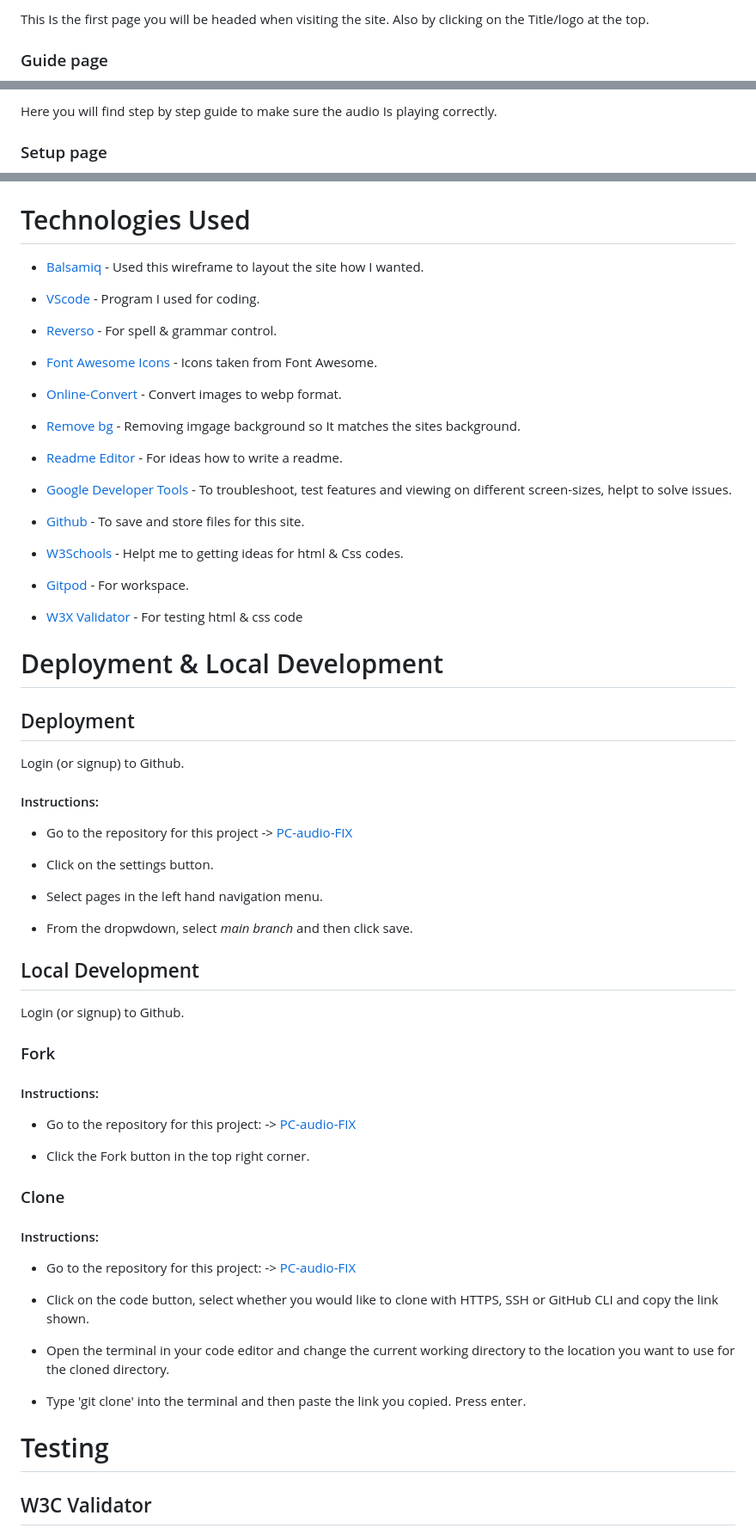
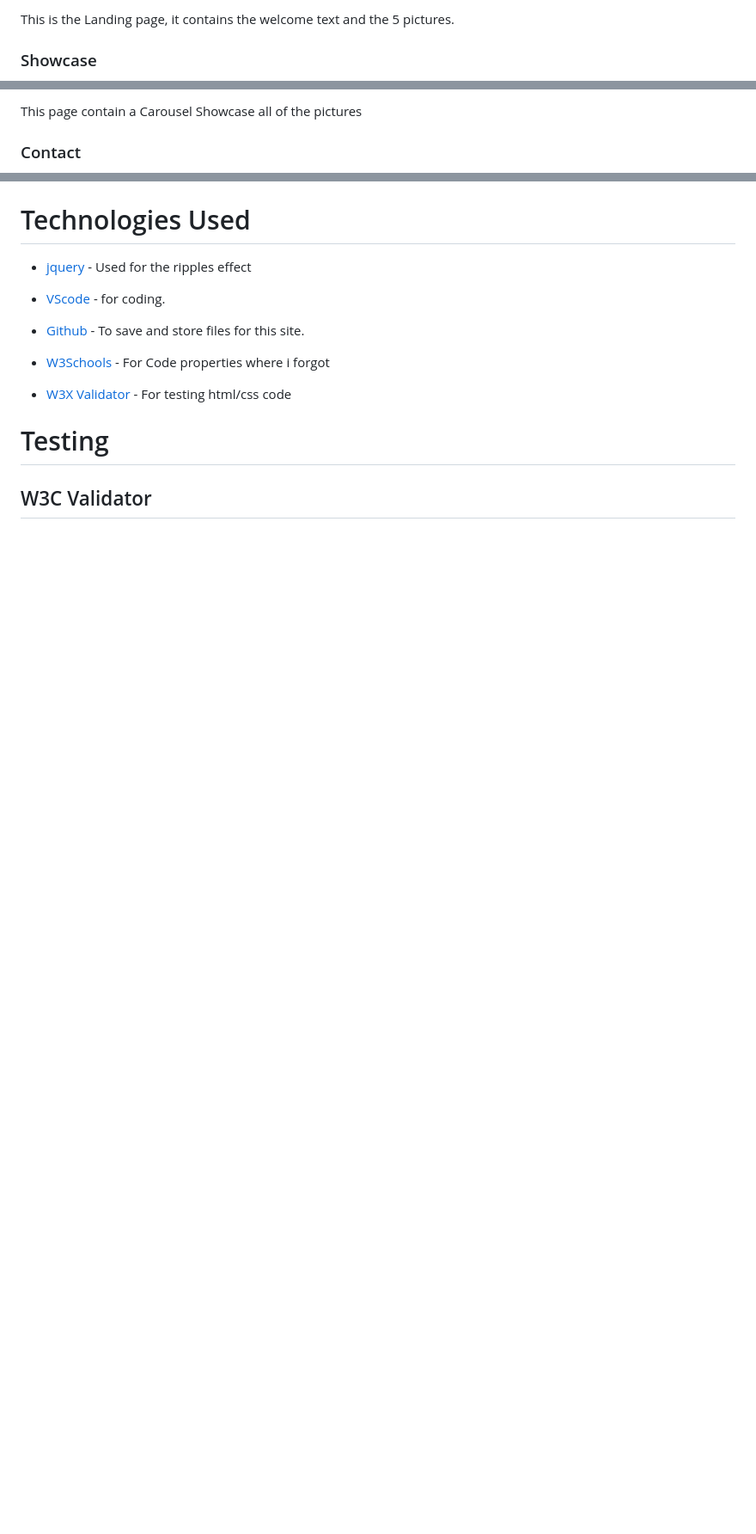
Before and after one commit to ozz1webdev/codeproject1, a Markdown page: README.md, 3 parts joined by grey strips. Shown at 86% size. Drawn GitHub-style; blank space fills up the shorter version.

```diff
--- a/README.md
+++ b/README.md
@@ -87,5 +79,5 @@ Implement a forum so users can communicate with other users.
 
-This Is the first page you will be headed when visiting the site. Also by clicking on the Title/logo at the top.
+This is the Landing page, it contains the welcome text and the 5 pictures.
 
-### Guide page
+### Showcase
 
@@ -93,5 +85,5 @@ This Is the first page you will be headed when visiting the site. Also by clicki
 
-Here you will find step by step guide to make sure the audio Is playing correctly.
+This page contain a Carousel Showcase all of the pictures
 
-### Setup page
+### Contact
 
@@ -141,69 +107,15 @@ https://github.com/j0hanz/PC-audio-FIX/assets/159924955/bb7bc065-1ffe-4ebc-814a-
 
 # Technologies Used
 
-* [Balsamiq](https://balsamiq.com/) - Used this wireframe to layout the site how I wanted.
+* [jquery](https://jquery.com/) - Used for the ripples effect
 
-* [VScode](https://code.visualstudio.com/) - Program I used for coding.
-
-* [Reverso](https://www.reverso.net/spell-checker/english-spelling-grammar/) - For spell & grammar control.
-
-* [Font Awesome Icons](https://fontawesome.com/icons) - Icons taken from Font Awesome.
-
-* [Online-Convert](https://image.online-convert.com/convert-to-webp) - Convert images to webp format.
-
-* [Remove bg](https://www.remove.bg/upload) - Removing imgage background so It matches the sites background.
-
-* [Readme Editor](https://readme.so/editor) - For ideas how to write a readme.
-
-* [Google Developer Tools](https://developers.google.com/web/tools) - To troubleshoot, test features and viewing on different screen-sizes, helpt to solve issues.
+* [VScode](https://code.visualstudio.com/) - for coding.
 
 * [Github](https://github.com/) - To save and store files for this site.
 
-* [W3Schools](https://www.w3schools.com/html/default.asp) - Helpt me to getting ideas for html & Css codes.
+* [W3Schools](https://www.w3schools.com/html/default.asp) - For Code properties where i forgot
 
-* [Gitpod](https://www.gitpod.io/) - For workspace.
-
-* [W3X Validator](https://validator.w3.org/) - For testing html & css code
-
-# Deployment & Local Development
-
-## Deployment
-
-Login (or signup) to Github.
-
-#### Instructions:
-
-* Go to the repository for this project -> [PC-audio-FIX](https://github.com/j0hanz/PC-audio-FIX)
-
-* Click on the settings button.
-
-* Select pages in the left hand navigation menu.
-
-* From the dropwdown, select *main branch* and then click save.
-
-## Local Development
-
-Login (or signup) to Github.
-
-### Fork
-
-#### Instructions:
-
-* Go to the repository for this project: -> [PC-audio-FIX](https://github.com/j0hanz/PC-audio-FIX)
-
-* Click the Fork button in the top right corner.
-
-### Clone
-
-#### Instructions:
-
-* Go to the repository for this project: -> [PC-audio-FIX](https://github.com/j0hanz/PC-audio-FIX)
-
-* Click on the code button, select whether you would like to clone with HTTPS, SSH or GitHub CLI and copy the link shown.
-
-* Open the terminal in your code editor and change the current working directory to the location you want to use for the cloned directory.
-
-* Type 'git clone' into the terminal and then paste the link you copied. Press enter.
+* [W3X Validator](https://validator.w3.org/) - For testing html/css code
 
 # Testing
 
```
Also changed, not shown: other parts of README.md (+21 -89 lines).
